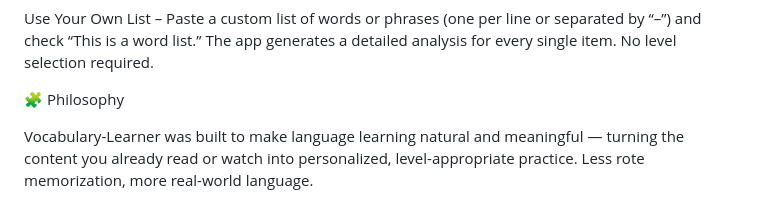
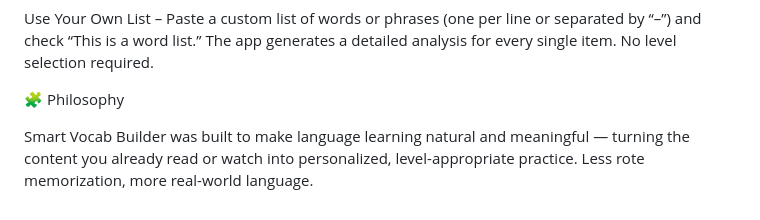
Before and after one commit to MR-Qaderi/Languare-Learner, a Markdown page: README.md, the part around the change. Rendered like a GitHub page.

```diff
--- a/README.md
+++ b/README.md
@@ -74,5 +74,5 @@ The app generates a detailed analysis for every single item. No level selection
 
 🧩 Philosophy
 
-Vocabulary-Learner was built to make language learning natural and meaningful — turning the content you already read or watch into personalized, level-appropriate practice.
+Smart Vocab Builder was built to make language learning natural and meaningful — turning the content you already read or watch into personalized, level-appropriate practice.
 Less rote memorization, more real-world language.
```
